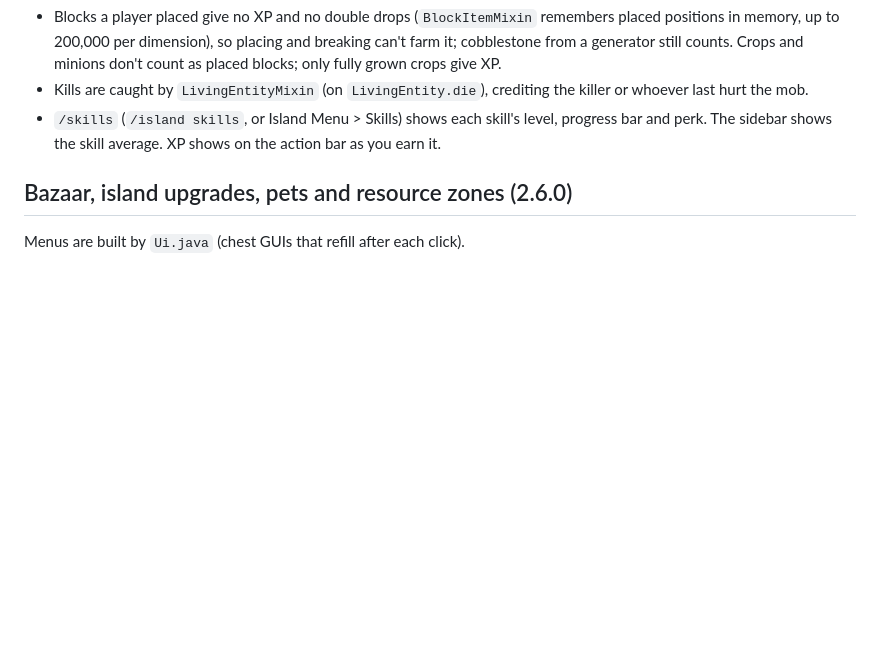
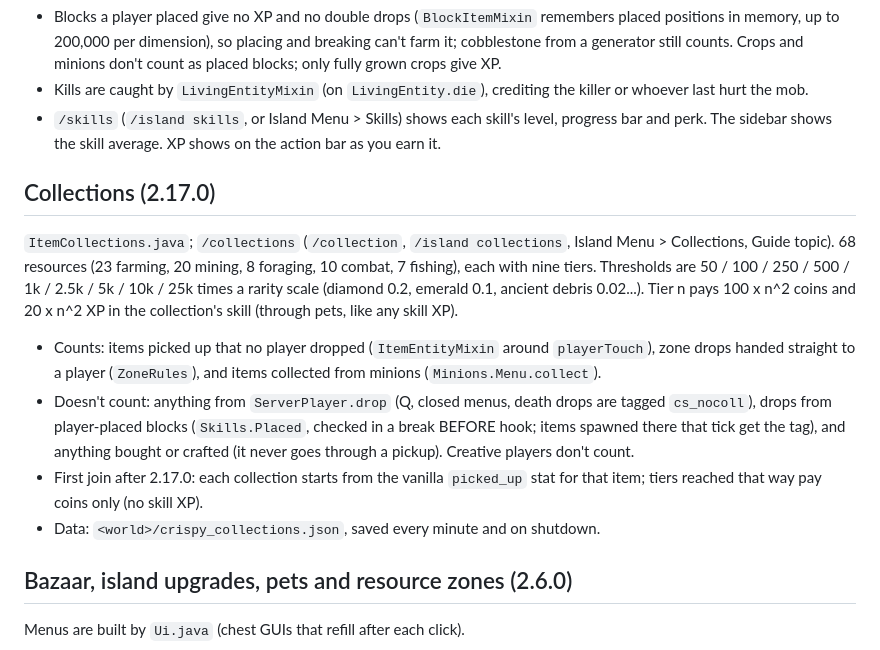
Before and after one commit to polysilicon/CSNV, a Markdown page: falling/README.md, the part around the change. Drawn GitHub-style; blank space fills up the shorter version.

Commit message:
Skyblock README: collections
Co-Authored-By: Claude Opus 5.5 <noreply@anthropic.com>
Claude-Session: https://claude.ai/code/session_01JWMwaZ6aN16vVvB72PVUrn

```diff
--- a/falling/README.md
+++ b/falling/README.md
@@ -96,6 +96,22 @@ Skyblock on `Falling01` (Fabric 26.2, Velocity name `skyblock`, was `falling`).
 - Kills are caught by `LivingEntityMixin` (on `LivingEntity.die`), crediting the killer or whoever last hurt the mob.
 - `/skills` (`/island skills`, or Island Menu > Skills) shows each skill's level, progress bar and perk. The sidebar
   shows the skill average. XP shows on the action bar as you earn it.
+
+## Collections (2.17.0)
+
+`ItemCollections.java`; `/collections` (`/collection`, `/island collections`, Island Menu > Collections, Guide topic).
+68 resources (23 farming, 20 mining, 8 foraging, 10 combat, 7 fishing), each with nine tiers. Thresholds are
+50 / 100 / 250 / 500 / 1k / 2.5k / 5k / 10k / 25k times a rarity scale (diamond 0.2, emerald 0.1, ancient debris
+0.02...). Tier n pays 100 x n^2 coins and 20 x n^2 XP in the collection's skill (through pets, like any skill XP).
+
+- Counts: items picked up that no player dropped (`ItemEntityMixin` around `playerTouch`), zone drops handed straight
+  to a player (`ZoneRules`), and items collected from minions (`Minions.Menu.collect`).
+- Doesn't count: anything from `ServerPlayer.drop` (Q, closed menus, death drops are tagged `cs_nocoll`), drops from
+  player-placed blocks (`Skills.Placed`, checked in a break BEFORE hook; items spawned there that tick get the tag),
+  and anything bought or crafted (it never goes through a pickup). Creative players don't count.
+- First join after 2.17.0: each collection starts from the vanilla `picked_up` stat for that item; tiers reached that
+  way pay coins only (no skill XP).
+- Data: `<world>/crispy_collections.json`, saved every minute and on shutdown.
 
 ## Bazaar, island upgrades, pets and resource zones (2.6.0)
 
```
